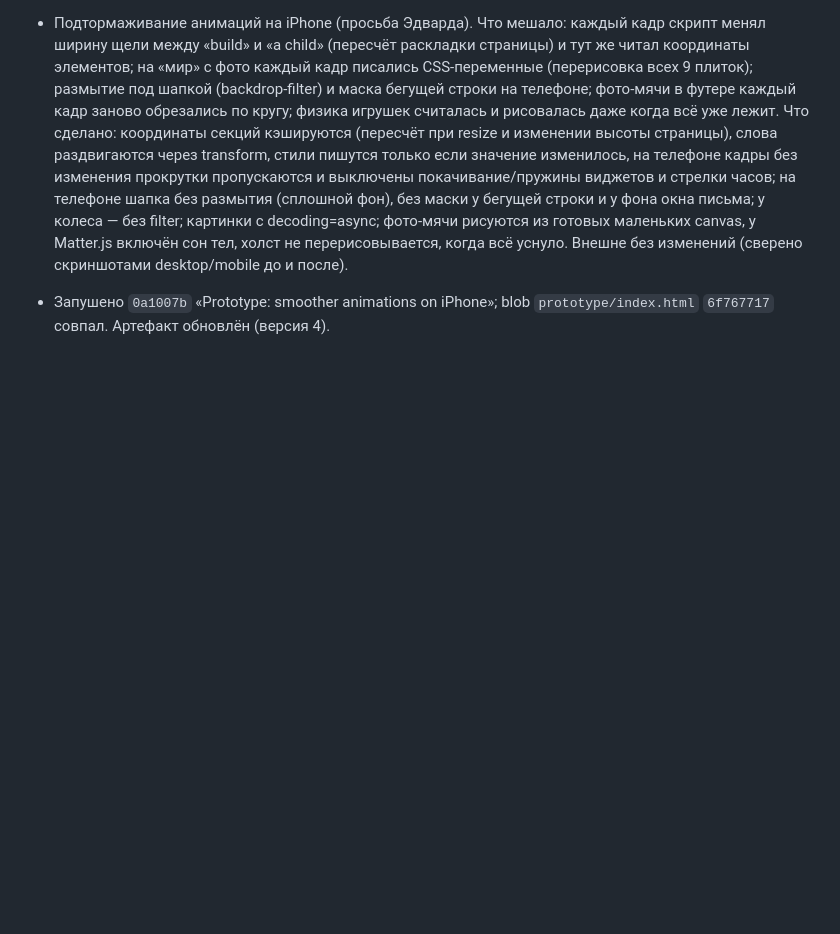
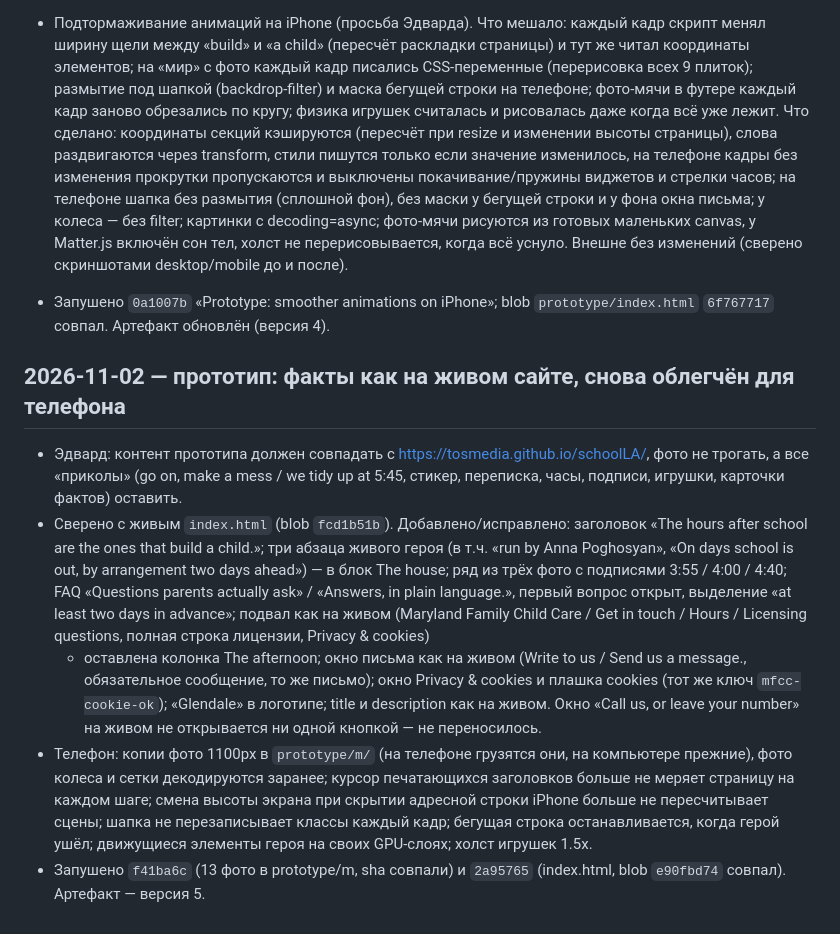
Before and after one commit to tosmedia/schoolLA, a Markdown page: docs/JOURNAL.md, the part around the change. GitHub-like rendering; blank space fills up the shorter version.

Commit message:
Docs: prototype facts match the live site, phone photos

```diff
--- a/docs/JOURNAL.md
+++ b/docs/JOURNAL.md
@@ -148,3 +148,21 @@
   уснуло. Внешне без изменений (сверено скриншотами desktop/mobile до и после).
 - Запушено `0a1007b` «Prototype: smoother animations on iPhone»; blob `prototype/index.html` `6f767717` совпал.
   Артефакт обновлён (версия 4).
+
+## 2026-11-02 — прототип: факты как на живом сайте, снова облегчён для телефона
+- Эдвард: контент прототипа должен совпадать с https://tosmedia.github.io/schoolLA/, фото не трогать, а все «приколы»
+  (go on, make a mess / we tidy up at 5:45, стикер, переписка, часы, подписи, игрушки, карточки фактов) оставить.
+- Сверено с живым `index.html` (blob `fcd1b51b`). Добавлено/исправлено: заголовок «The hours after school are the ones
+  that build a child.»; три абзаца живого героя (в т.ч. «run by Anna Poghosyan», «On days school is out, by arrangement
+  two days ahead») — в блок The house; ряд из трёх фото с подписями 3:55 / 4:00 / 4:40; FAQ «Questions parents actually ask»
+  / «Answers, in plain language.», первый вопрос открыт, выделение «at least two days in advance»; подвал как на живом
+  (Maryland Family Child Care / Get in touch / Hours / Licensing questions, полная строка лицензии, Privacy & cookies)
+  + оставлена колонка The afternoon; окно письма как на живом (Write to us / Send us a message., обязательное сообщение,
+  то же письмо); окно Privacy & cookies и плашка cookies (тот же ключ `mfcc-cookie-ok`); «Glendale» в логотипе;
+  title и description как на живом. Окно «Call us, or leave your number» на живом не открывается ни одной кнопкой — не переносилось.
+- Телефон: копии фото 1100px в `prototype/m/` (на телефоне грузятся они, на компьютере прежние), фото колеса и сетки
+  декодируются заранее; курсор печатающихся заголовков больше не меряет страницу на каждом шаге; смена высоты
+  экрана при скрытии адресной строки iPhone больше не пересчитывает сцены; шапка не перезаписывает классы каждый кадр;
+  бегущая строка останавливается, когда герой ушёл; движущиеся элементы героя на своих GPU-слоях; холст игрушек 1.5x.
+- Запушено `f41ba6c` (13 фото в prototype/m, sha совпали) и `2a95765` (index.html, blob `e90fbd74` совпал).
+  Артефакт — версия 5.
```
Also changed, not shown: docs/STATUS.md (+1 -1 lines).
